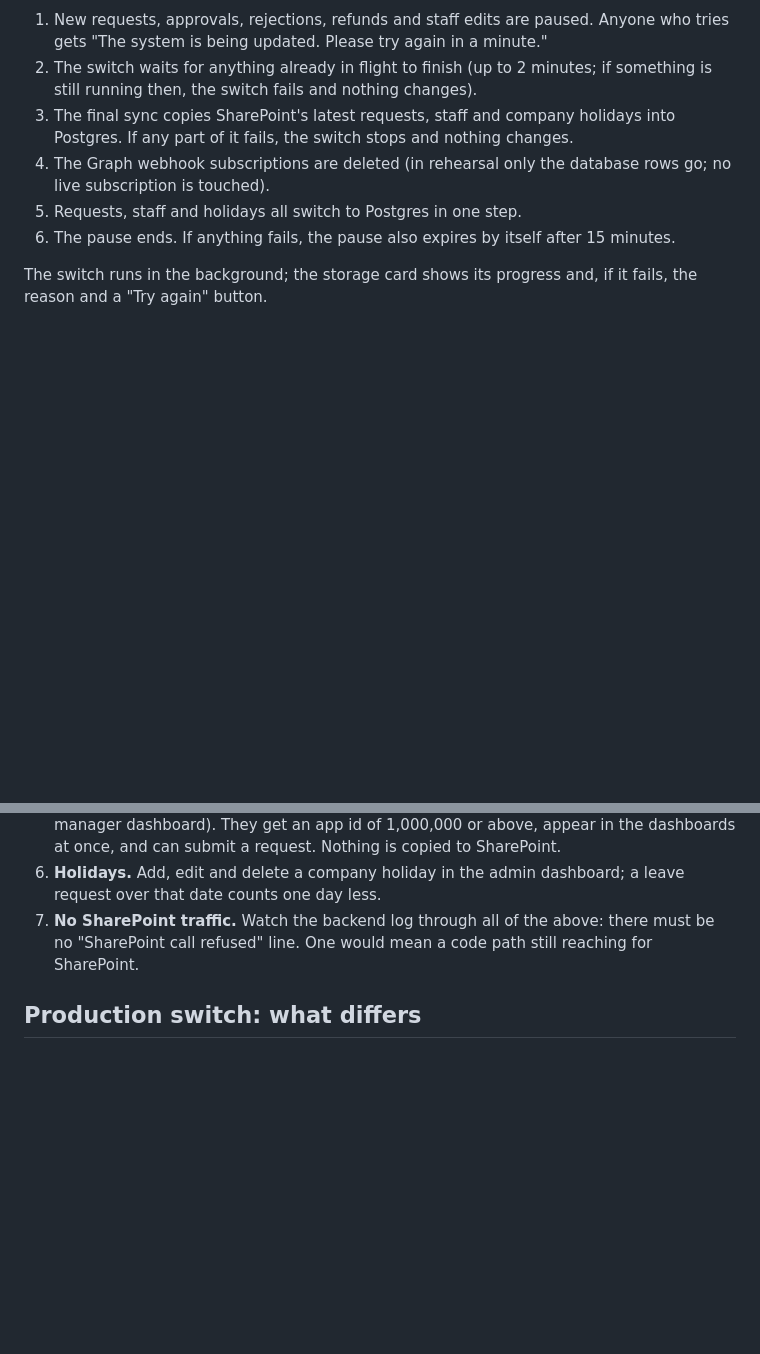
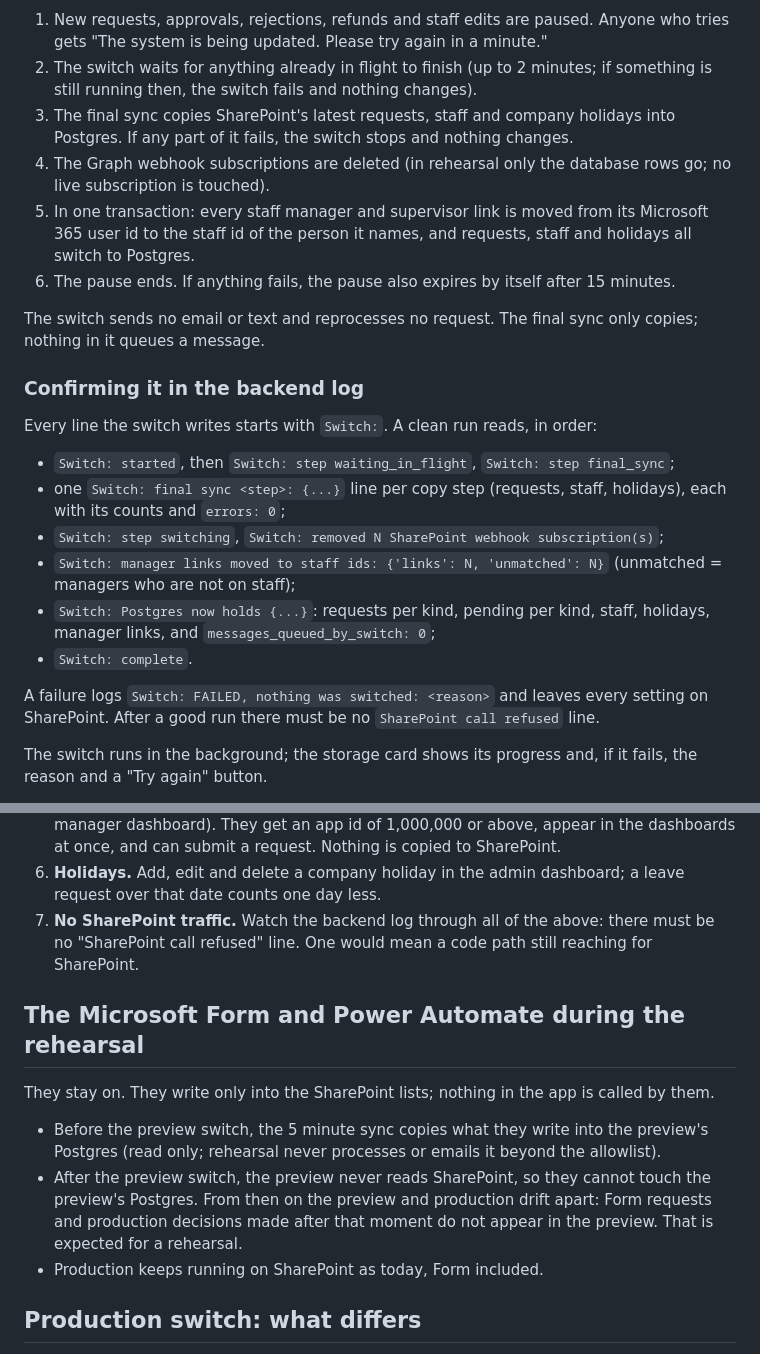
Before and after one commit to Upper-Canada-Specialty-Hardware/UCSH-Gone-Fishing, a Markdown page: docs/postgres-switch-runbook.md, 2 parts joined by grey strips. GitHub-like rendering; blank space fills up the shorter version.

Commit message:
runbook: confirming the switch in the log, and the form during the rehearsal

```diff
--- a/docs/postgres-switch-runbook.md
+++ b/docs/postgres-switch-runbook.md
@@ -37,8 +37,22 @@ Admin dashboard, storage card, **Switch to Postgres**, then confirm in the panel
 2. The switch waits for anything already in flight to finish (up to 2 minutes; if something is still running then, the switch fails and nothing changes).
 3. The final sync copies SharePoint's latest requests, staff and company holidays into Postgres. If any part of it fails, the switch stops and nothing changes.
 4. The Graph webhook subscriptions are deleted (in rehearsal only the database rows go; no live subscription is touched).
-5. Requests, staff and holidays all switch to Postgres in one step.
+5. In one transaction: every staff manager and supervisor link is moved from its Microsoft 365 user id to the staff id of the person it names, and requests, staff and holidays all switch to Postgres.
 6. The pause ends. If anything fails, the pause also expires by itself after 15 minutes.
+
+The switch sends no email or text and reprocesses no request. The final sync only copies; nothing in it queues a message.
+
+### Confirming it in the backend log
+
+Every line the switch writes starts with `Switch:`. A clean run reads, in order:
+- `Switch: started`, then `Switch: step waiting_in_flight`, `Switch: step final_sync`;
+- one `Switch: final sync <step>: {...}` line per copy step (requests, staff, holidays), each with its counts and `errors: 0`;
+- `Switch: step switching`, `Switch: removed N SharePoint webhook subscription(s)`;
+- `Switch: manager links moved to staff ids: {'links': N, 'unmatched': N}` (unmatched = managers who are not on staff);
+- `Switch: Postgres now holds {...}`: requests per kind, pending per kind, staff, holidays, manager links, and `messages_queued_by_switch: 0`;
+- `Switch: complete`.
+
+A failure logs `Switch: FAILED, nothing was switched: <reason>` and leaves every setting on SharePoint. After a good run there must be no `SharePoint call refused` line.
 
 The switch runs in the background; the storage card shows its progress and, if it fails, the reason and a "Try again" button.
 
@@ -73,6 +87,13 @@ For each test, watch three things:
 6. **Holidays.** Add, edit and delete a company holiday in the admin dashboard; a leave request over that date counts one day less.
 7. **No SharePoint traffic.** Watch the backend log through all of the above: there must be no "SharePoint call refused" line. One would mean a code path still reaching for SharePoint.
 
+## The Microsoft Form and Power Automate during the rehearsal
+
+They stay on. They write only into the SharePoint lists; nothing in the app is called by them.
+- Before the preview switch, the 5 minute sync copies what they write into the preview's Postgres (read only; rehearsal never processes or emails it beyond the allowlist).
+- After the preview switch, the preview never reads SharePoint, so they cannot touch the preview's Postgres. From then on the preview and production drift apart: Form requests and production decisions made after that moment do not appear in the preview. That is expected for a rehearsal.
+- Production keeps running on SharePoint as today, Form included.
+
 ## Production switch: what differs
 
 - Production runs without `REHEARSAL_MODE`, so messages go to everyone and the switch deletes the live Graph webhook subscriptions.
```
